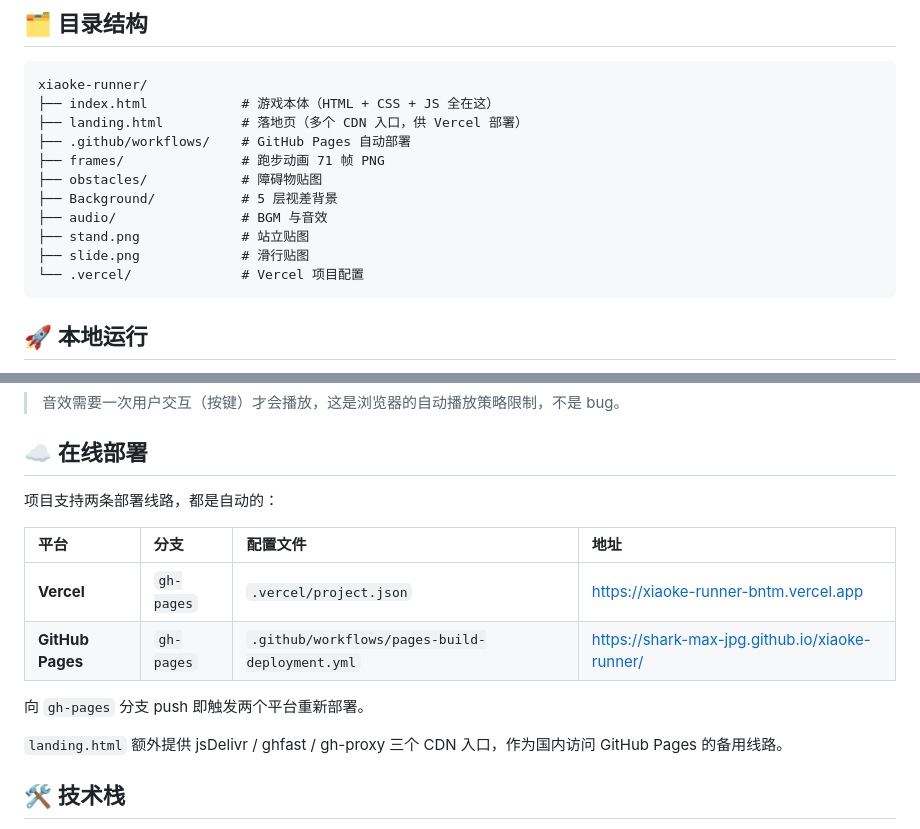
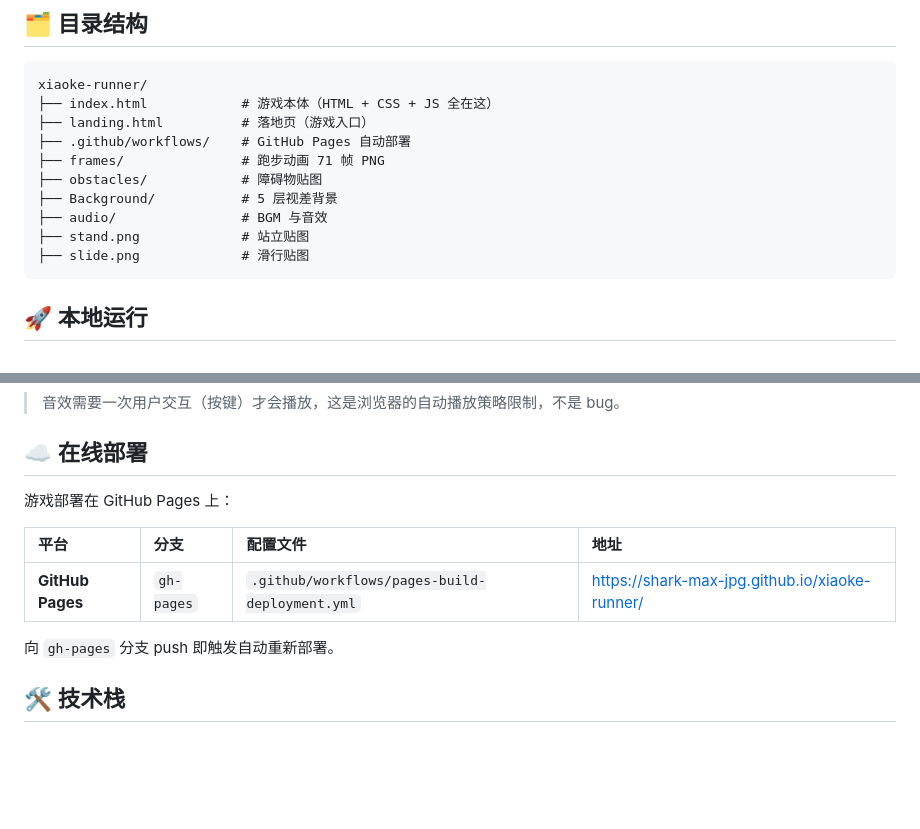
Before and after one commit to Shark-max-jpg/xiaoke-runner, a Markdown page: README.md, 2 parts joined by grey strips. GitHub-like rendering; blank space fills up the shorter version.

Commit message:
docs: keep only the working GitHub Pages link in README

````diff
--- a/README.md
+++ b/README.md
@@ -80,7 +78,7 @@ const JUMP_FORCE = -10.0;  // 起跳初速度（绝对值越大跳得越高）
 ```
 xiaoke-runner/
 ├── index.html            # 游戏本体（HTML + CSS + JS 全在这）
-├── landing.html          # 落地页（多个 CDN 入口，供 Vercel 部署）
+├── landing.html          # 落地页（游戏入口）
 ├── .github/workflows/    # GitHub Pages 自动部署
 ├── frames/               # 跑步动画 71 帧 PNG
 ├── obstacles/            # 障碍物贴图
@@ -88,7 +86,6 @@ xiaoke-runner/
 ├── audio/                # BGM 与音效
 ├── stand.png             # 站立贴图
 ├── slide.png             # 滑行贴图
-└── .vercel/              # Vercel 项目配置
 ```
 
 ## 🚀 本地运行
@@ -108,16 +105,13 @@ python -m http.server 8000
 
 ## ☁️ 在线部署
 
-项目支持两条部署线路，都是自动的：
+游戏部署在 GitHub Pages 上：
 
 | 平台 | 分支 | 配置文件 | 地址 |
 |:---|:---|:---|:---|
-| **Vercel** | `gh-pages` | `.vercel/project.json` | https://xiaoke-runner-bntm.vercel.app |
 | **GitHub Pages** | `gh-pages` | `.github/workflows/pages-build-deployment.yml` | https://shark-max-jpg.github.io/xiaoke-runner/ |
 
-向 `gh-pages` 分支 push 即触发两个平台重新部署。
-
-`landing.html` 额外提供 jsDelivr / ghfast / gh-proxy 三个 CDN 入口，作为国内访问 GitHub Pages 的备用线路。
+向 `gh-pages` 分支 push 即触发自动重新部署。
 
 ## 🛠️ 技术栈
 
````
Also changed, not shown: other parts of README.md (+1 -3 lines).
